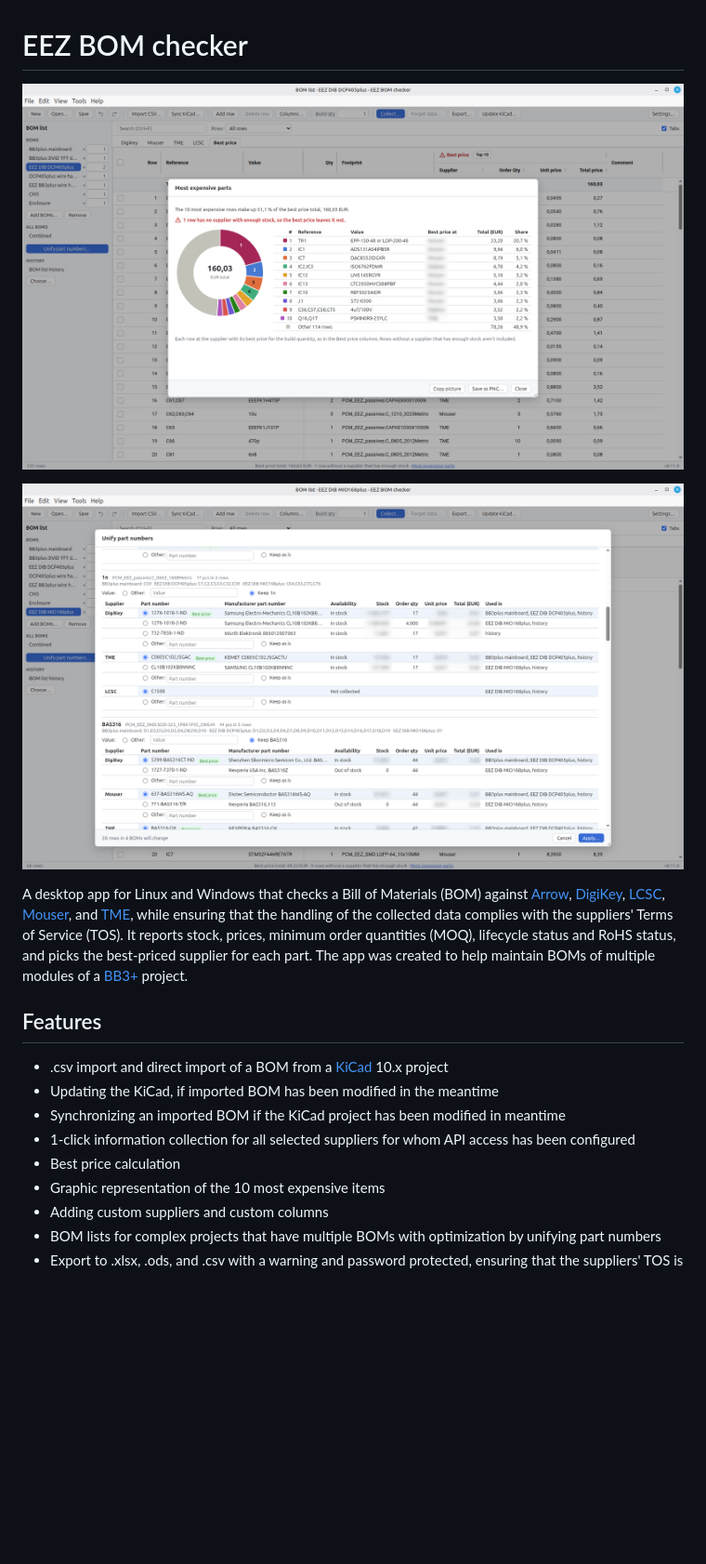
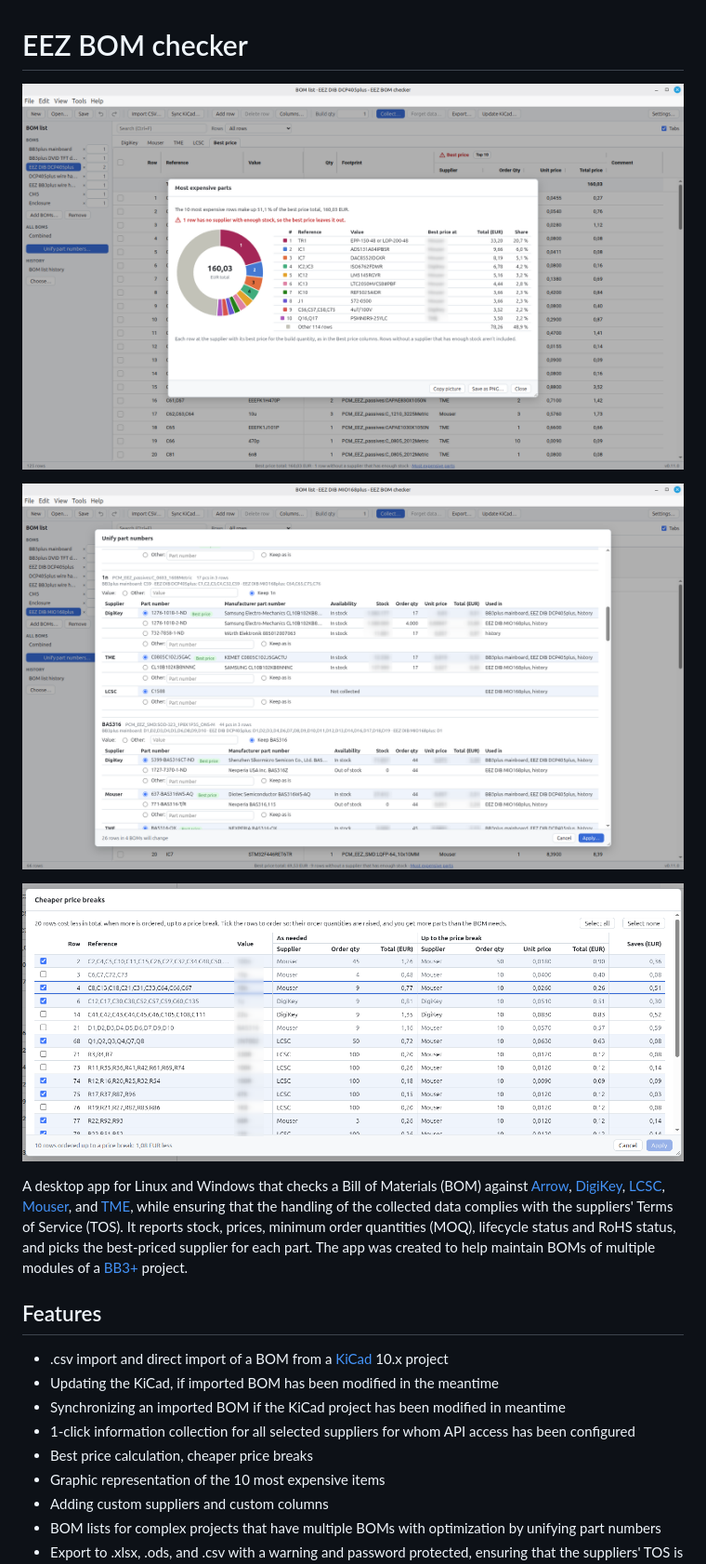
Before and after one commit to eez-open/bom_checker, a Markdown page: README.md, the part around one of its changes. Shown at 93% size. Drawn GitHub-style; pictures changed too: images/cheaper_price_breaks.png (added); blank space fills up the shorter version.

```diff
--- a/README.md
+++ b/README.md
@@ -4,5 +4,7 @@
 
- ![example](images/bom_optimization_example.png)
+ ![optimization_example](images/bom_optimization_example.png)
+
+ ![price_breaks](images/cheaper_price_breaks.png)
 
 A desktop app for Linux and Windows that checks a Bill of Materials (BOM) against [Arrow](https://arrow.com/), [DigiKey](https://www.digikey.com/), [LCSC](https://www.lcsc.com/), [Mouser](http://mouser.com/), and [TME](https://www.tme.com/), while ensuring that the handling of the collected data complies with the suppliers' Terms of Service (TOS). It reports stock, prices, minimum order quantities (MOQ), lifecycle status and RoHS status, and picks the best-priced supplier for each part. The app was created to help maintain BOMs of multiple modules of a [BB3+](https://github.com/eez-open/eez-bb3plus) project.
 
@@ -11,7 +13,7 @@ A desktop app for Linux and Windows that checks a Bill of Materials (BOM) agains
 * Updating the KiCad, if imported BOM has been modified in the meantime
 * Synchronizing an imported BOM if the KiCad project has been modified in meantime
 * 1-click information collection for all selected suppliers for whom API access has been configured
-* Best price calculation
+* Best price calculation, cheaper price breaks
 * Graphic representation of the 10 most expensive items
 * Adding custom suppliers and custom columns
 * BOM lists for complex projects that have multiple BOMs with optimization by unifying part numbers
```
Also changed, not shown: other parts of README.md (+5 -1 lines).
